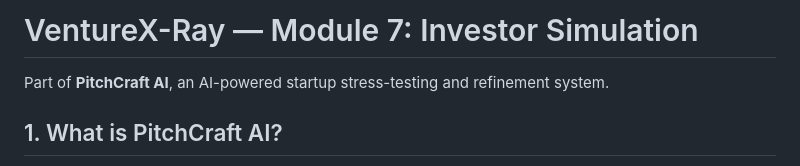
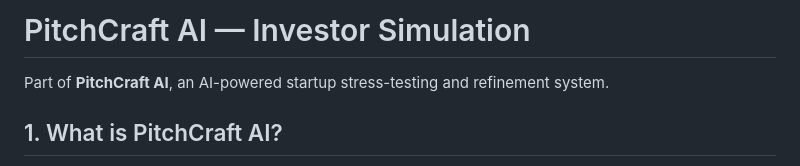
Before and after one commit to MINISH4905/Prodapt, a Markdown page: investor_simulation/investor_simulation/README.md, the part around the change. GitHub-like rendering.

```diff
--- a/investor_simulation/investor_simulation/README.md
+++ b/investor_simulation/investor_simulation/README.md
@@ -1,4 +1,4 @@
-# VentureX-Ray — Module 7: Investor Simulation
+# PitchCraft AI — Investor Simulation
 
 Part of **PitchCraft AI**, an AI-powered startup stress-testing and refinement system.
 
```
